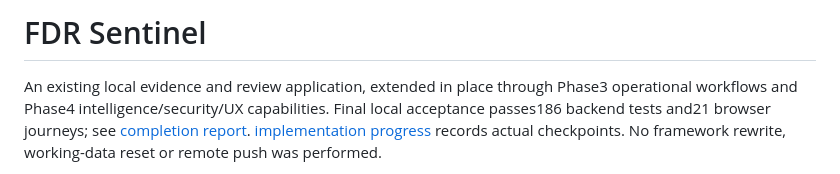
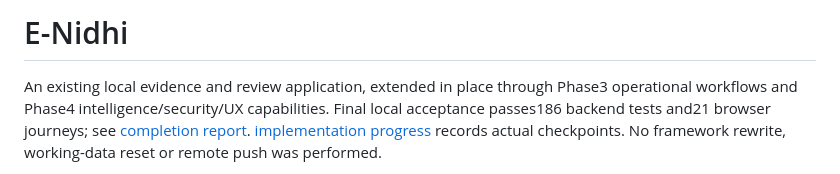
Before and after one commit to itssgraffyyy/idk, a Markdown page: README.md, the part around the change. GitHub-like rendering.

```diff
--- a/README.md
+++ b/README.md
@@ -1,4 +1,4 @@
-# FDR Sentinel
+# E-Nidhi
 
 An existing local evidence and review application, extended in place through Phase3 operational workflows and Phase4 intelligence/security/UX capabilities. Final local acceptance passes186 backend tests and21 browser journeys; see [completion report](docs/phase-3-4-completion-report.md). [implementation progress](docs/implementation-progress.md) records actual checkpoints. No framework rewrite, working-data reset or remote push was performed.
 
```
